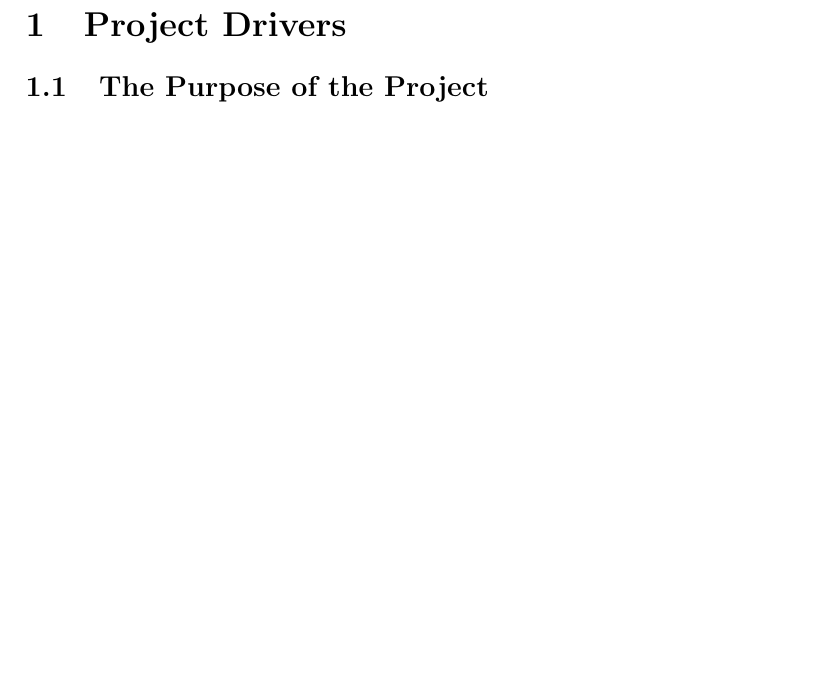
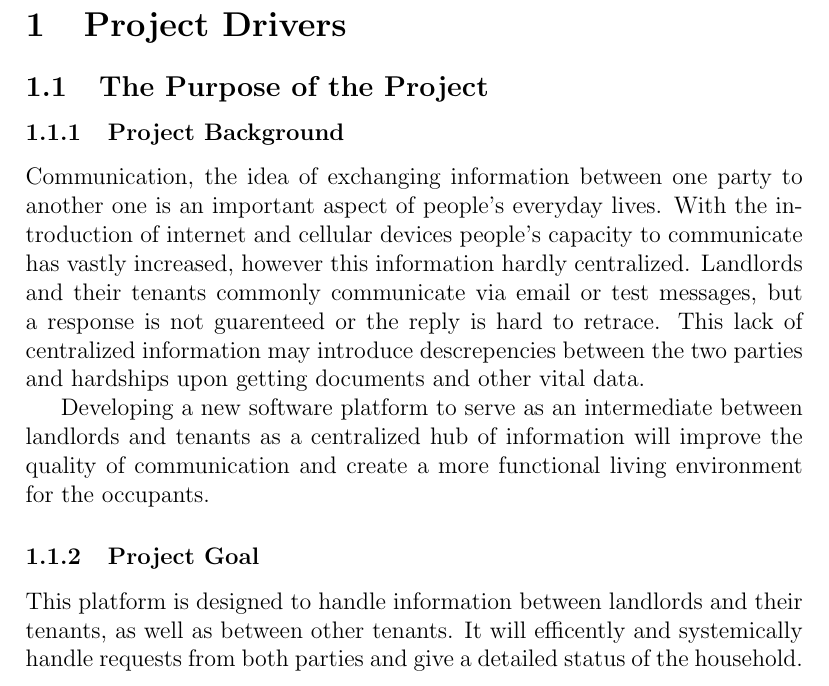
Before and after one commit to lyk2/quarters, a LaTeX document (Documents/Requirements/quartersSRS.tex): part of page 3 of 3 before the commit and part of page 4 of 5 after it, cut so that both start at the same text, the shorter picture padded with empty space. Compiled offline with pdfLaTeX.

Commit message:
srs project background and goals

```diff
--- a/Documents/Requirements/quartersSRS.tex
+++ b/Documents/Requirements/quartersSRS.tex
@@ -33,6 +33,17 @@
 \pagebreak
 \section{Project Drivers}
 \subsection{The Purpose of the Project}
+\subsubsection{Project Background}
+Communication, the idea of exchanging information between one party to another one is an important aspect of people's everyday lives. With the introduction of internet and cellular devices people's capacity to communicate has vastly increased, however this information hardly centralized. Landlords and their tenants commonly communicate via email or test messages, but a response is not guarenteed or the reply is hard to retrace.
+This lack of centralized information may introduce descrepencies between the two parties and hardships upon getting documents and other vital data.
+
+Developing a new software platform to serve as an intermediate between
+landlords and tenants  as a centralized hub of information will improve the quality of communication
+and create a more functional living environment for the occupants.
+
+\subsubsection{Project Goal}
+This platform is designed to handle information between landlords and their tenants, as well as between other tenants. It will efficently and systemically handle requests from both parties and give a detailed status of the household.
+
 \subsection{The Client, the Customer, and Other Stakeholders}
 \subsection{Users of the Product}
 
```
